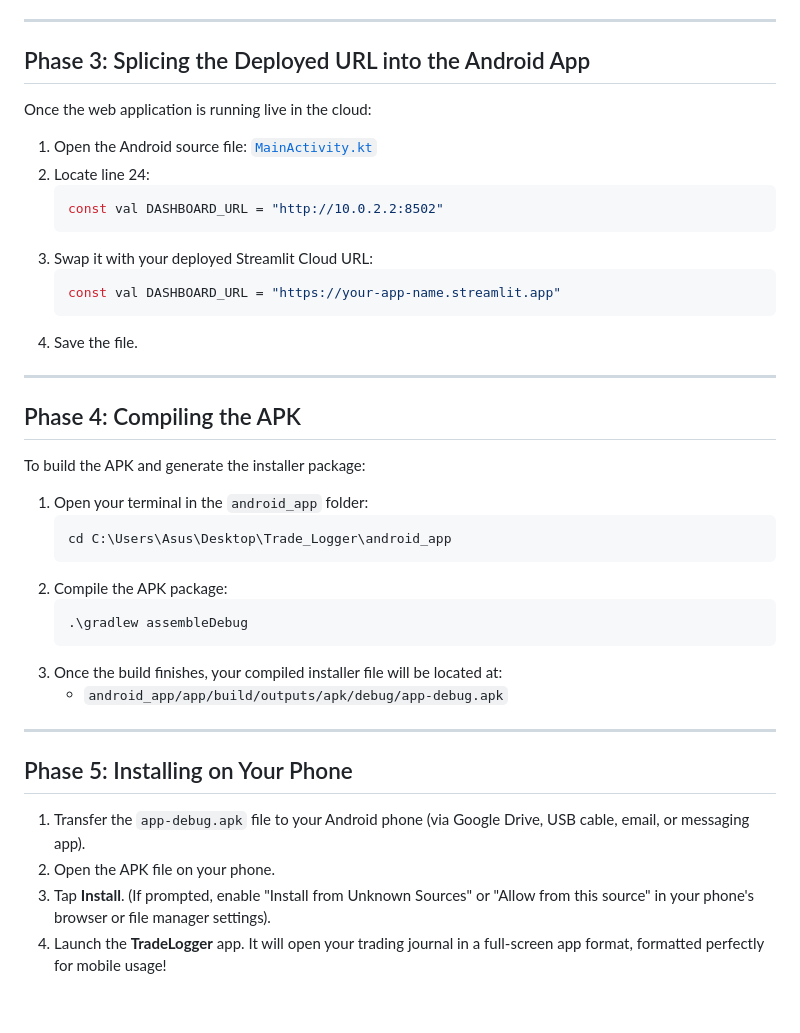
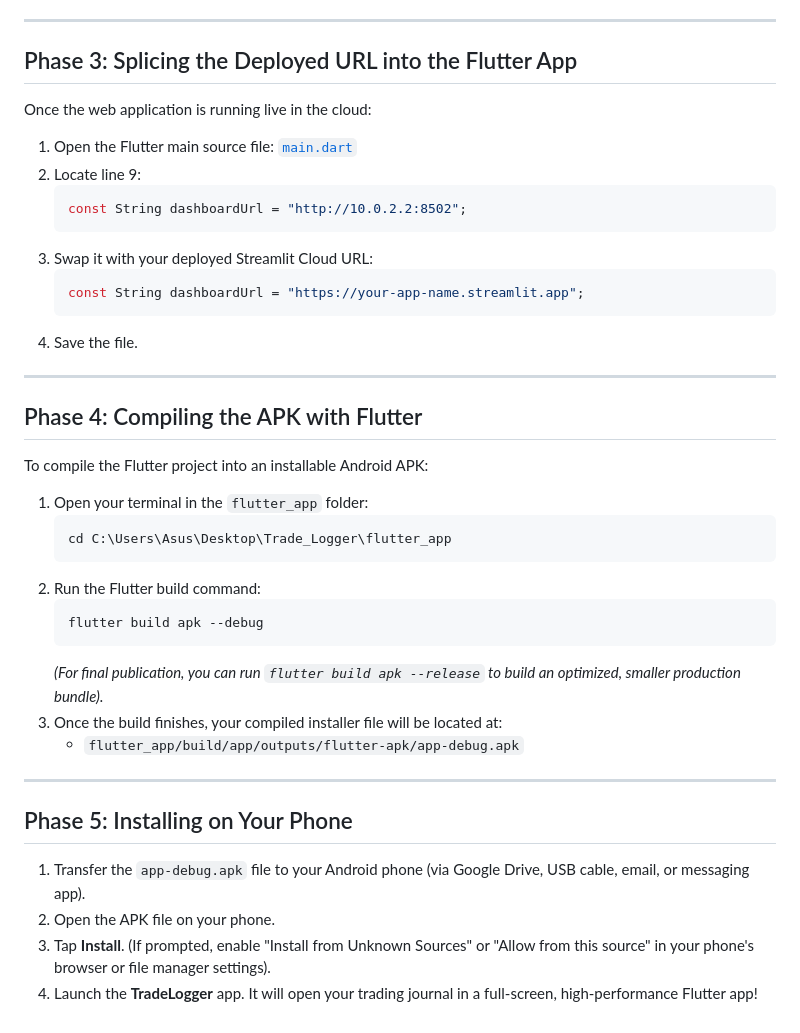
Before and after one commit to ThyrexGG/Trade_Logger, a Markdown page: deployment_guide.md, the part around the change. Rendered like a GitHub page.

Commit message:
Update deployment guide to use Flutter project build steps

````diff
--- a/deployment_guide.md
+++ b/deployment_guide.md
@@ -59,37 +59,38 @@ Render provides free hosting inside persistent Linux containers (Web Services):
 
 ---
 
-## Phase 3: Splicing the Deployed URL into the Android App
+## Phase 3: Splicing the Deployed URL into the Flutter App
 
 Once the web application is running live in the cloud:
 
-1. Open the Android source file: [`MainActivity.kt`](file:///c:/Users/Asus/Desktop/Trade_Logger/android_app/app/src/main/java/com/example/tradelogger/MainActivity.kt)
-2. Locate line 24:
-   ```kotlin
-   const val DASHBOARD_URL = "http://10.0.2.2:8502"
+1. Open the Flutter main source file: [`main.dart`](file:///c:/Users/Asus/Desktop/Trade_Logger/flutter_app/lib/main.dart)
+2. Locate line 9:
+   ```dart
+   const String dashboardUrl = "http://10.0.2.2:8502";
    ```
 3. Swap it with your deployed Streamlit Cloud URL:
-   ```kotlin
-   const val DASHBOARD_URL = "https://your-app-name.streamlit.app"
+   ```dart
+   const String dashboardUrl = "https://your-app-name.streamlit.app";
    ```
 4. Save the file.
 
 ---
 
-## Phase 4: Compiling the APK
+## Phase 4: Compiling the APK with Flutter
 
-To build the APK and generate the installer package:
+To compile the Flutter project into an installable Android APK:
 
-1. Open your terminal in the `android_app` folder:
+1. Open your terminal in the `flutter_app` folder:
    ```powershell
-   cd C:\Users\Asus\Desktop\Trade_Logger\android_app
+   cd C:\Users\Asus\Desktop\Trade_Logger\flutter_app
    ```
-2. Compile the APK package:
+2. Run the Flutter build command:
    ```powershell
-   .\gradlew assembleDebug
+   flutter build apk --debug
    ```
+   *(For final publication, you can run `flutter build apk --release` to build an optimized, smaller production bundle).*
 3. Once the build finishes, your compiled installer file will be located at:
-   * `android_app/app/build/outputs/apk/debug/app-debug.apk`
+   * `flutter_app/build/app/outputs/flutter-apk/app-debug.apk`
 
 ---
 
@@ -98,4 +99,4 @@ To build the APK and generate the installer package:
 1. Transfer the `app-debug.apk` file to your Android phone (via Google Drive, USB cable, email, or messaging app).
 2. Open the APK file on your phone.
 3. Tap **Install**. (If prompted, enable "Install from Unknown Sources" or "Allow from this source" in your phone's browser or file manager settings).
-4. Launch the **TradeLogger** app. It will open your trading journal in a full-screen app format, formatted perfectly for mobile usage!
+4. Launch the **TradeLogger** app. It will open your trading journal in a full-screen, high-performance Flutter app!
````
